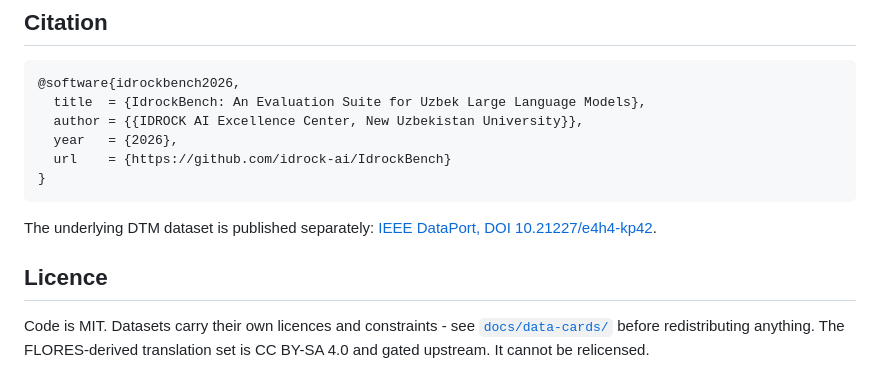
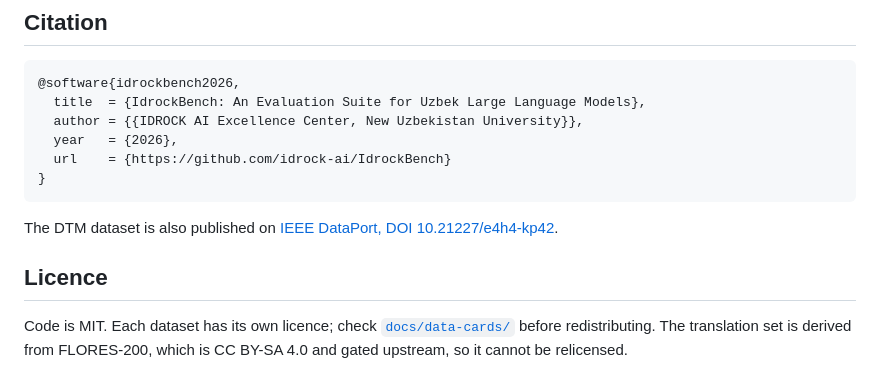
Before and after one commit to idrock-ai/IdrockBench, a Markdown page: README.md, the part around one of its changes. Rendered like a GitHub page.

````diff
--- a/README.md
+++ b/README.md
@@ -86,8 +81,12 @@ Every repair lives in that script and is described in `data/CHANGELOG.md`. Items
 }
 ```
 
-The underlying DTM dataset is published separately: [IEEE DataPort, DOI 10.21227/e4h4-kp42](https://ieee-dataport.org/documents/uzbek-multiple-choice-question-dataset-large-language-model-evaluation).
+The DTM dataset is also published on
+[IEEE DataPort, DOI 10.21227/e4h4-kp42](https://ieee-dataport.org/documents/uzbek-multiple-choice-question-dataset-large-language-model-evaluation).
 
 ## Licence
 
-Code is MIT. Datasets carry their own licences and constraints - see [`docs/data-cards/`](docs/data-cards/) before redistributing anything. The FLORES-derived translation set is CC BY-SA 4.0 and gated upstream. It cannot be relicensed.
+Code is MIT. Each dataset has its own licence; check
+[`docs/data-cards/`](docs/data-cards/) before redistributing. The translation
+set is derived from FLORES-200, which is CC BY-SA 4.0 and gated upstream, so it
+cannot be relicensed.
````
Also changed, not shown: other parts of README.md (+45 -50 lines).
